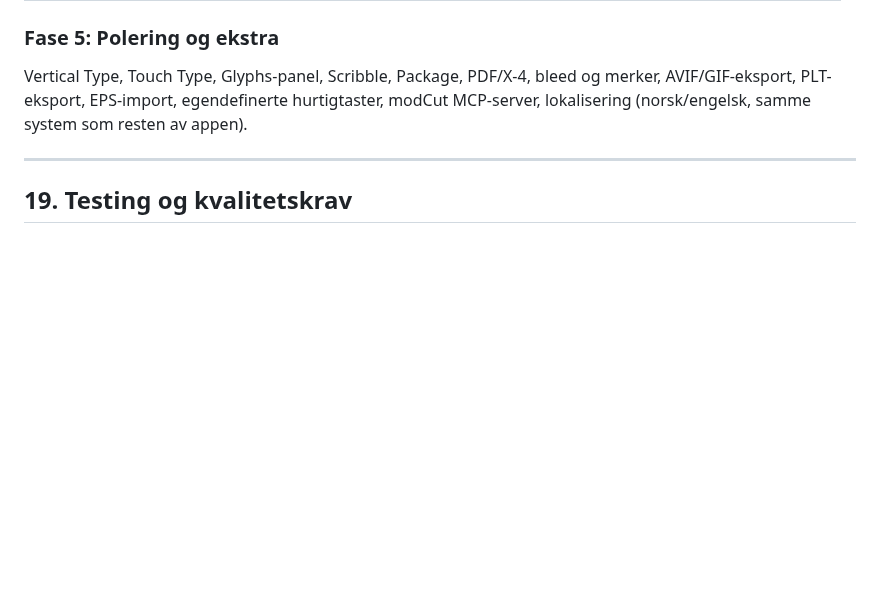
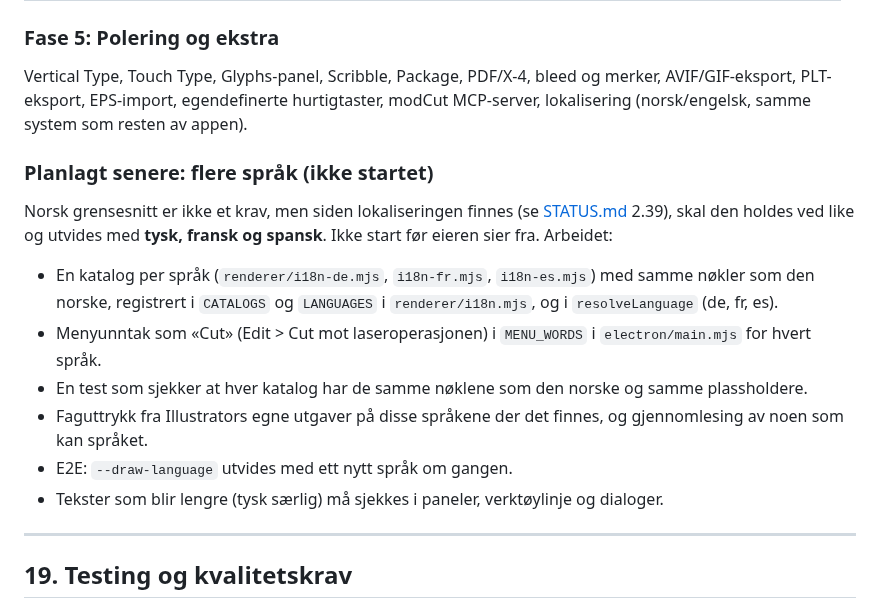
Before and after one commit to sirbull/modCut, a Markdown page: docs/DRAW_WORKSPACE.md, the part around the change. Drawn GitHub-style; blank space fills up the shorter version.

Commit message:
Docs: plan German, French and Spanish interface languages (not started)
Co-Authored-By: Claude Opus 5.5 <noreply@anthropic.com>
Claude-Session: https://claude.ai/code/session_01471h3LjftEQKfg8Y9u1hCk

```diff
--- a/docs/DRAW_WORKSPACE.md
+++ b/docs/DRAW_WORKSPACE.md
@@ -1298,6 +1298,19 @@ Vertical Type, Touch Type, Glyphs-panel, Scribble, Package, PDF/X-4, bleed og me
 AVIF/GIF-eksport, PLT-eksport, EPS-import, egendefinerte hurtigtaster, modCut MCP-server,
 lokalisering (norsk/engelsk, samme system som resten av appen).
 
+### Planlagt senere: flere språk (ikke startet)
+
+Norsk grensesnitt er ikke et krav, men siden lokaliseringen finnes (se [STATUS.md](draw/STATUS.md) 2.39),
+skal den holdes ved like og utvides med **tysk, fransk og spansk**. Ikke start før eieren sier fra. Arbeidet:
+
+* En katalog per språk (`renderer/i18n-de.mjs`, `i18n-fr.mjs`, `i18n-es.mjs`) med samme nøkler som den norske,
+  registrert i `CATALOGS` og `LANGUAGES` i `renderer/i18n.mjs`, og i `resolveLanguage` (de, fr, es).
+* Menyunntak som «Cut» (Edit > Cut mot laseroperasjonen) i `MENU_WORDS` i `electron/main.mjs` for hvert språk.
+* En test som sjekker at hver katalog har de samme nøklene som den norske og samme plassholdere.
+* Faguttrykk fra Illustrators egne utgaver på disse språkene der det finnes, og gjennomlesing av noen som kan språket.
+* E2E: `--draw-language` utvides med ett nytt språk om gangen.
+* Tekster som blir lengre (tysk særlig) må sjekkes i paneler, verktøylinje og dialoger.
+
 ---
 
 ## 19. Testing og kvalitetskrav
```
Also changed, not shown: docs/draw/STATUS.md (+2 -0 lines).
